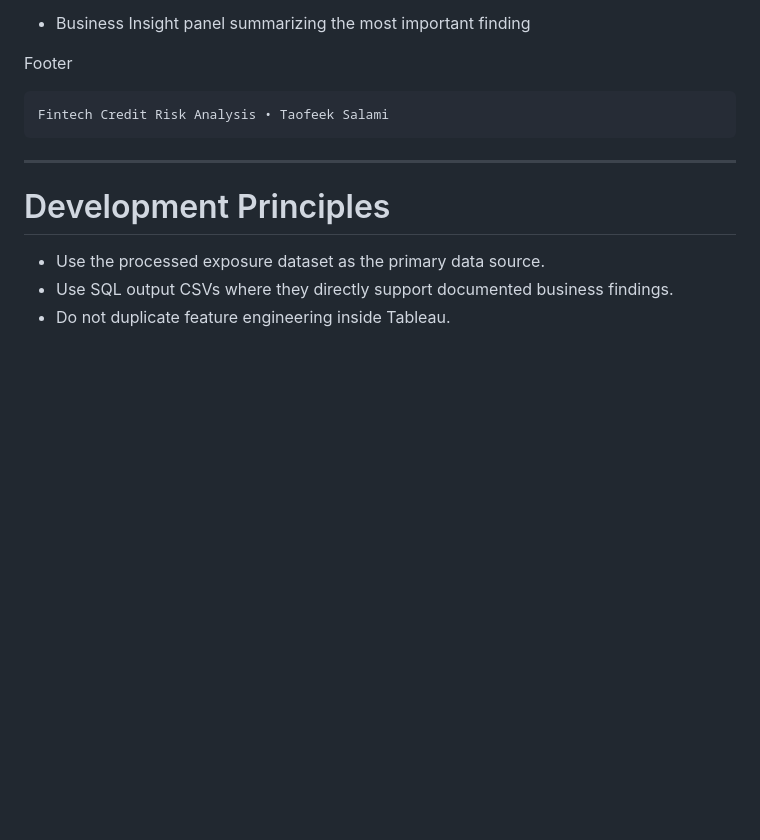
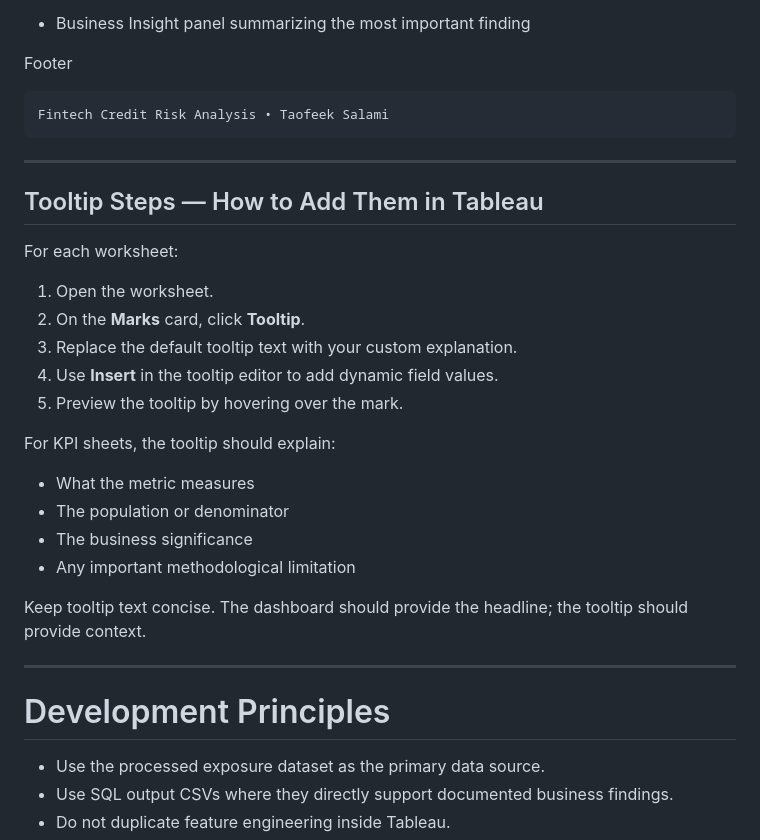
Before and after one commit to HarjiiBoss/fintech-credit-risk-analysis, a Markdown page: docs/tableau_blueprint.md, the part around the change. GitHub-like rendering; blank space fills up the shorter version.

Commit message:
Add tooltip steps for Tableau worksheets
Added a section on how to add tooltips in Tableau, including steps and guidelines for KPI sheets.

```diff
--- a/docs/tableau_blueprint.md
+++ b/docs/tableau_blueprint.md
@@ -481,6 +481,26 @@ Fintech Credit Risk Analysis • Taofeek Salami
 
 ---
 
+## Tooltip Steps — How to Add Them in Tableau
+
+For each worksheet:
+
+1. Open the worksheet.
+2. On the **Marks** card, click **Tooltip**.
+3. Replace the default tooltip text with your custom explanation.
+4. Use **Insert** in the tooltip editor to add dynamic field values.
+5. Preview the tooltip by hovering over the mark.
+
+For KPI sheets, the tooltip should explain:
+- What the metric measures
+- The population or denominator
+- The business significance
+- Any important methodological limitation
+
+Keep tooltip text concise. The dashboard should provide the headline; the tooltip should provide context.
+
+---
+
 # Development Principles
 
 - Use the processed exposure dataset as the primary data source.
```
